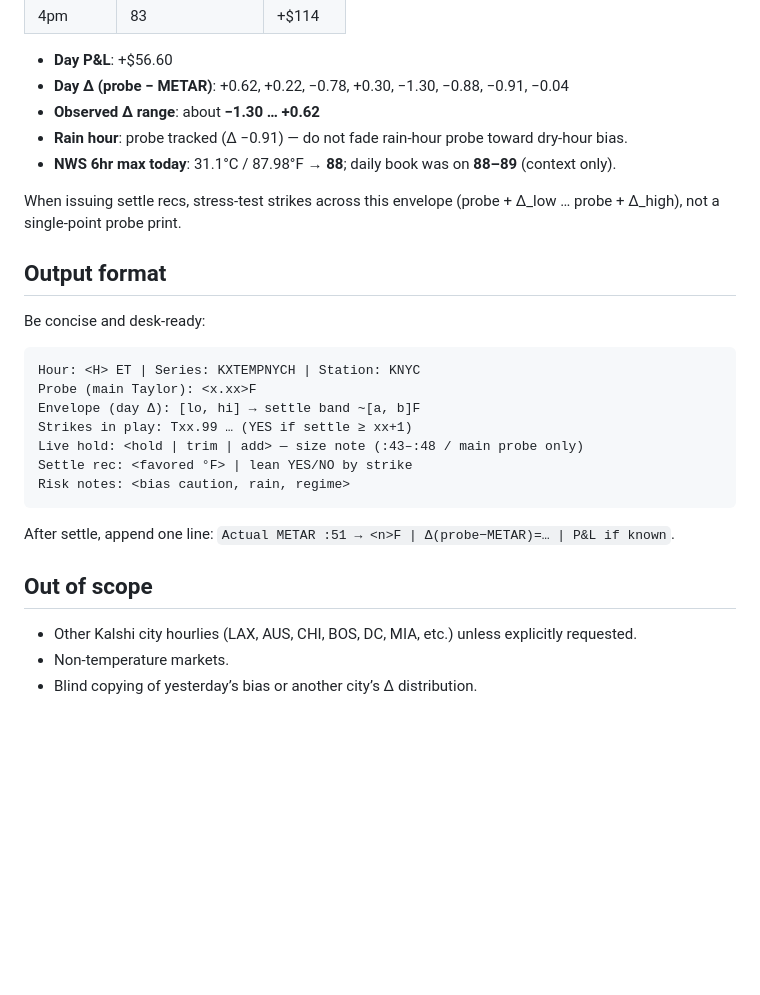
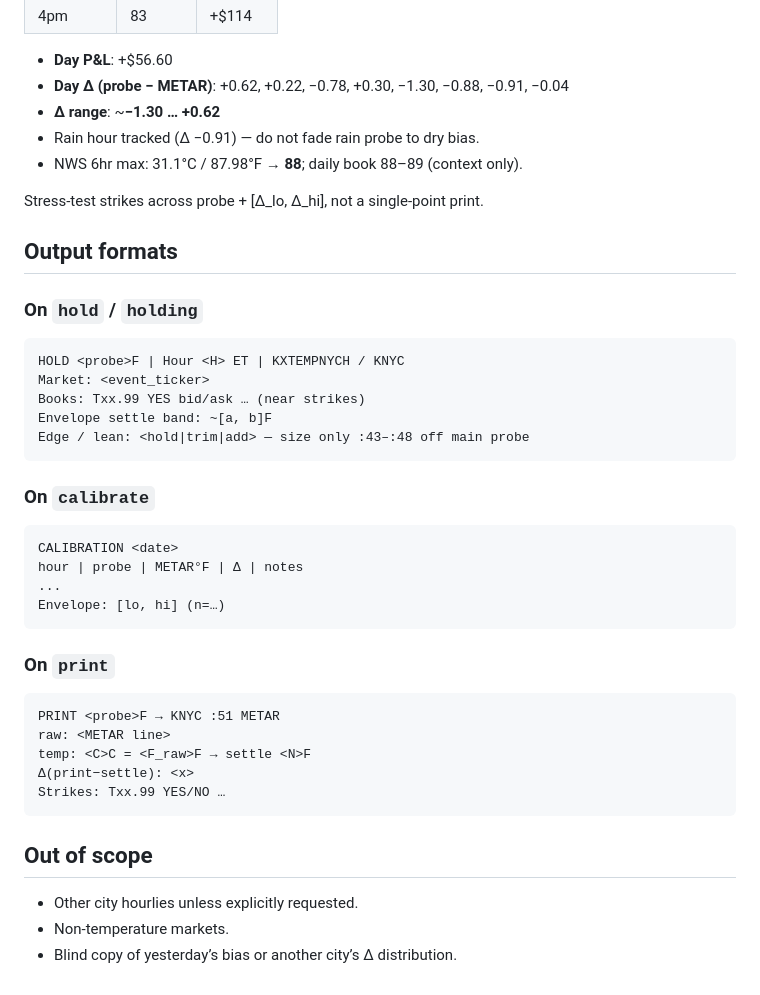
Before and after one commit to virtualwriter/sports-arb, a Markdown page: .cursor/agents/kalshi-nyc-hourly.md, the part around one of its changes. Rendered like a GitHub page; blank space fills up the shorter version.

````diff
--- a/.cursor/agents/kalshi-nyc-hourly.md
+++ b/.cursor/agents/kalshi-nyc-hourly.md
@@ -53,30 +98,42 @@ Use this as the working **day Δ (probe − METAR)** envelope until the user rep
 
 - **Day P&L**: +$56.60
 - **Day Δ (probe − METAR)**: +0.62, +0.22, −0.78, +0.30, −1.30, −0.88, −0.91, −0.04
-- **Observed Δ range**: about **−1.30 … +0.62**
-- **Rain hour**: probe tracked (Δ −0.91) — do not fade rain-hour probe toward dry-hour bias.
-- **NWS 6hr max today**: 31.1°C / 87.98°F → **88**; daily book was on **88–89** (context only).
+- **Δ range**: ~**−1.30 … +0.62**
+- Rain hour tracked (Δ −0.91) — do not fade rain probe to dry bias.
+- NWS 6hr max: 31.1°C / 87.98°F → **88**; daily book 88–89 (context only).
 
-When issuing settle recs, stress-test strikes across this envelope (probe + Δ_low … probe + Δ_high), not a single-point probe print.
+Stress-test strikes across probe + [Δ_lo, Δ_hi], not a single-point print.
 
-## Output format
+## Output formats
 
-Be concise and desk-ready:
-
+### On `hold` / `holding`
 ```
-Hour: <H> ET | Series: KXTEMPNYCH | Station: KNYC
-Probe (main Taylor): <x.xx>F
-Envelope (day Δ): [lo, hi] → settle band ~[a, b]F
-Strikes in play: Txx.99 … (YES if settle ≥ xx+1)
-Live hold: <hold | trim | add> — size note (:43–:48 / main probe only)
-Settle rec: <favored °F> | lean YES/NO by strike
-Risk notes: <bias caution, rain, regime>
+HOLD <probe>F | Hour <H> ET | KXTEMPNYCH / KNYC
+Market: <event_ticker>
+Books: Txx.99 YES bid/ask … (near strikes)
+Envelope settle band: ~[a, b]F
+Edge / lean: <hold|trim|add> — size only :43–:48 off main probe
 ```
 
-After settle, append one line: `Actual METAR :51 → <n>F | Δ(probe−METAR)=… | P&L if known`.
+### On `calibrate`
+```
+CALIBRATION <date>
+hour | probe | METAR°F | Δ | notes
+...
+Envelope: [lo, hi] (n=…)
+```
+
+### On `print`
+```
+PRINT <probe>F → KNYC :51 METAR
+raw: <METAR line>
+temp: <C>C = <F_raw>F → settle <N>F
+Δ(print−settle): <x>
+Strikes: Txx.99 YES/NO …
+```
 
 ## Out of scope
 
-- Other Kalshi city hourlies (LAX, AUS, CHI, BOS, DC, MIA, etc.) unless explicitly requested.
+- Other city hourlies unless explicitly requested.
 - Non-temperature markets.
-- Blind copying of yesterday’s bias or another city’s Δ distribution.
+- Blind copy of yesterday’s bias or another city’s Δ distribution.
````
Also changed, not shown: other parts of .cursor/agents/kalshi-nyc-hourly.md (+73 -28 lines).
